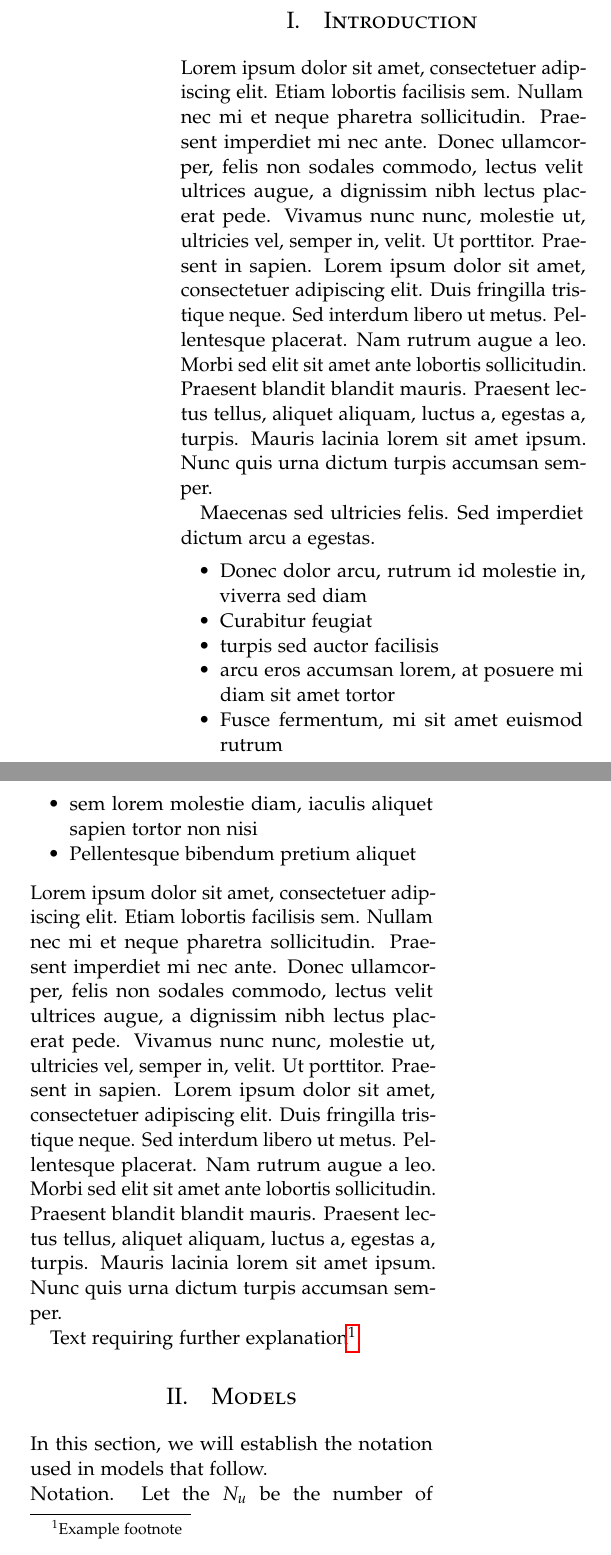
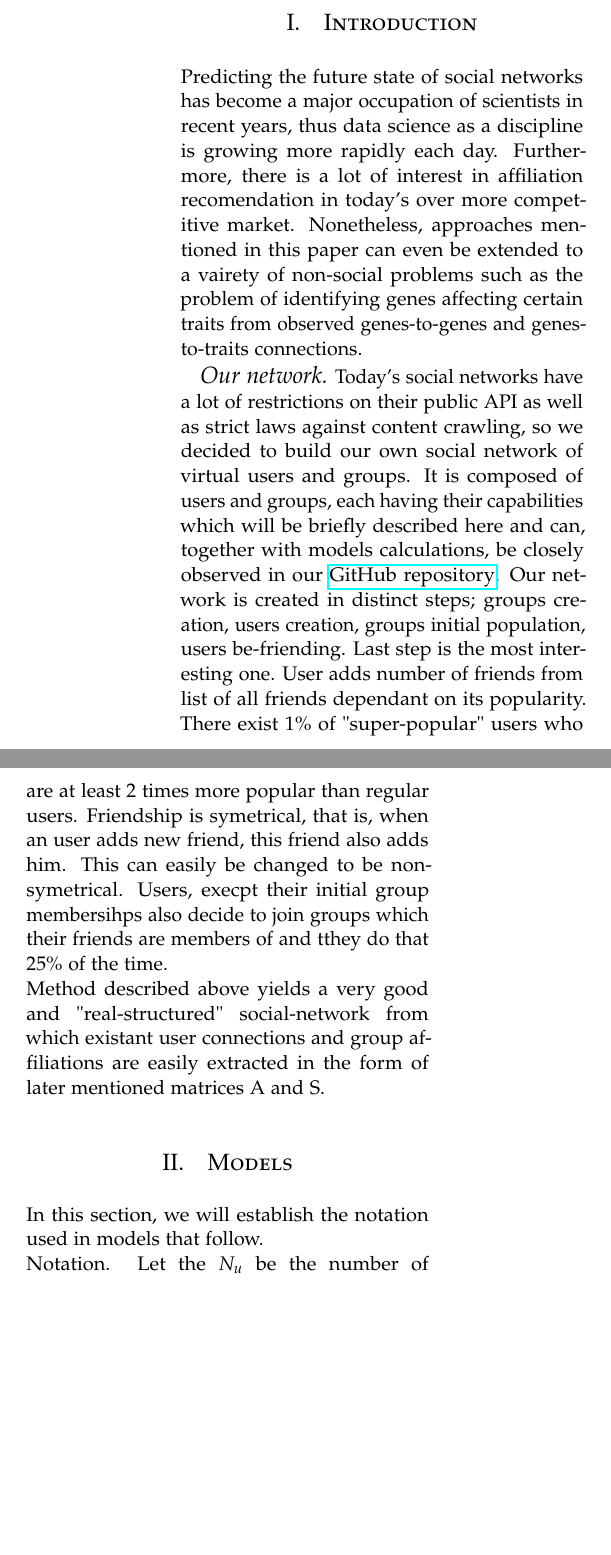
Before and after one commit to Qkvad/AffiliationRecommendation, a LaTeX paper (tex/project2.tex): two parts of the columns of page 1 of 3 before the commit and two parts of the columns of page 1 of 2 after it, joined at a grey line, cut so that both start at the same text, the shorter picture padded with empty space. Compiled offline with pdfLaTeX.

Commit message:
tex/: [add] introduction

```diff
--- a/tex/project2.tex
+++ b/tex/project2.tex
@@ -86,7 +86,7 @@
 \date{\today} % Leave empty to omit a date
 \renewcommand{\maketitlehookd}{%
 \begin{abstract}
-\noindent Many social networks today, beside friendships, contain various groups and communities users associate with. Therefore, we can distinguish two co-existent networks; user-to-user and user-to-group connections. The goal of this work is to calculate group affiliation recomendation for each user. Implications of those calculations span beyond social networks and can be applied to a wide range of problems.  % Dummy abstract text - replace \blindtext with your abstract text
+\noindent Many social networks today, beside friendships, contain various groups and communities users associate with. Therefore, we can distinguish many co-existent structures within given network, such as user-to-user and user-to-group connections. The goal of this work is to calculate group affiliation recomendation for each user. Implications of those calculations span beyond social networks and can be applied to a wide range of problems.  % Dummy abstract text - replace \blindtext with your abstract text
 \end{abstract}
 }
 
@@ -103,22 +103,10 @@
 
 \section{Introduction}
 
-%\lettrine[nindent=0em,lines=3]{L} orem ipsum dolor sit amet, consectetur adipiscing elit.
-\blindtext % Dummy text
+Predicting the future state of social networks has become a major occupation of scientists in recent years, thus data science as a discipline is growing more rapidly each day. Furthermore, there is a lot of interest in affiliation recomendation in today's over more competitive market. Nonetheless, approaches mentioned in this paper can even be extended to a vairety of non-social problems such as the problem of identifying genes affecting certain traits from observed genes-to-genes and genes-to-traits connections.
 
-Maecenas sed ultricies felis. Sed imperdiet dictum arcu a egestas.
-\begin{itemize}
-\item Donec dolor arcu, rutrum id molestie in, viverra sed diam
-\item Curabitur feugiat
-\item turpis sed auctor facilisis
-\item arcu eros accumsan lorem, at posuere mi diam sit amet tortor
-\item Fusce fermentum, mi sit amet euismod rutrum
-\item sem lorem molestie diam, iaculis aliquet sapien tortor non nisi
-\item Pellentesque bibendum pretium aliquet
-\end{itemize}
-\blindtext % Dummy text
-
-Text requiring further explanation\footnote{Example footnote}.
+{\large\textit{Our network.}} Today's social networks have a lot of restrictions on their public API as well as strict laws against content crawling, so we decided to build our own social network of virtual users and groups. It is composed of users and groups, each having their capabilities which will be briefly described here and can, together with models calculations, be closely observed in our \href{https://github.com/Qkvad/AffiliationRecommendation}{GitHub repository}. Our network is created in distinct steps; groups creation, users creation, groups initial population, users be-friending. Last step is the most interesting one. User adds number of friends from list of all friends dependant on its popularity. There exist 1\% of "super-popular" users who are at least 2 times more popular than regular users. Friendship is symetrical, that is, when an user adds new friend, this friend also adds him. This can easily be changed to be non-symetrical. Users, execpt their initial group membersihps also decide to join groups which their friends are members of and tthey do that 25\% of the time.\\
+Method described above yields a very good and "real-structured" social-network from which existant user connections and group affiliations are easily extracted in the form of later mentioned matrices A and S.
 
 %------------------------------------------------
 
```
Also changed, not shown: tex/project2.pdf, 3 other files.
